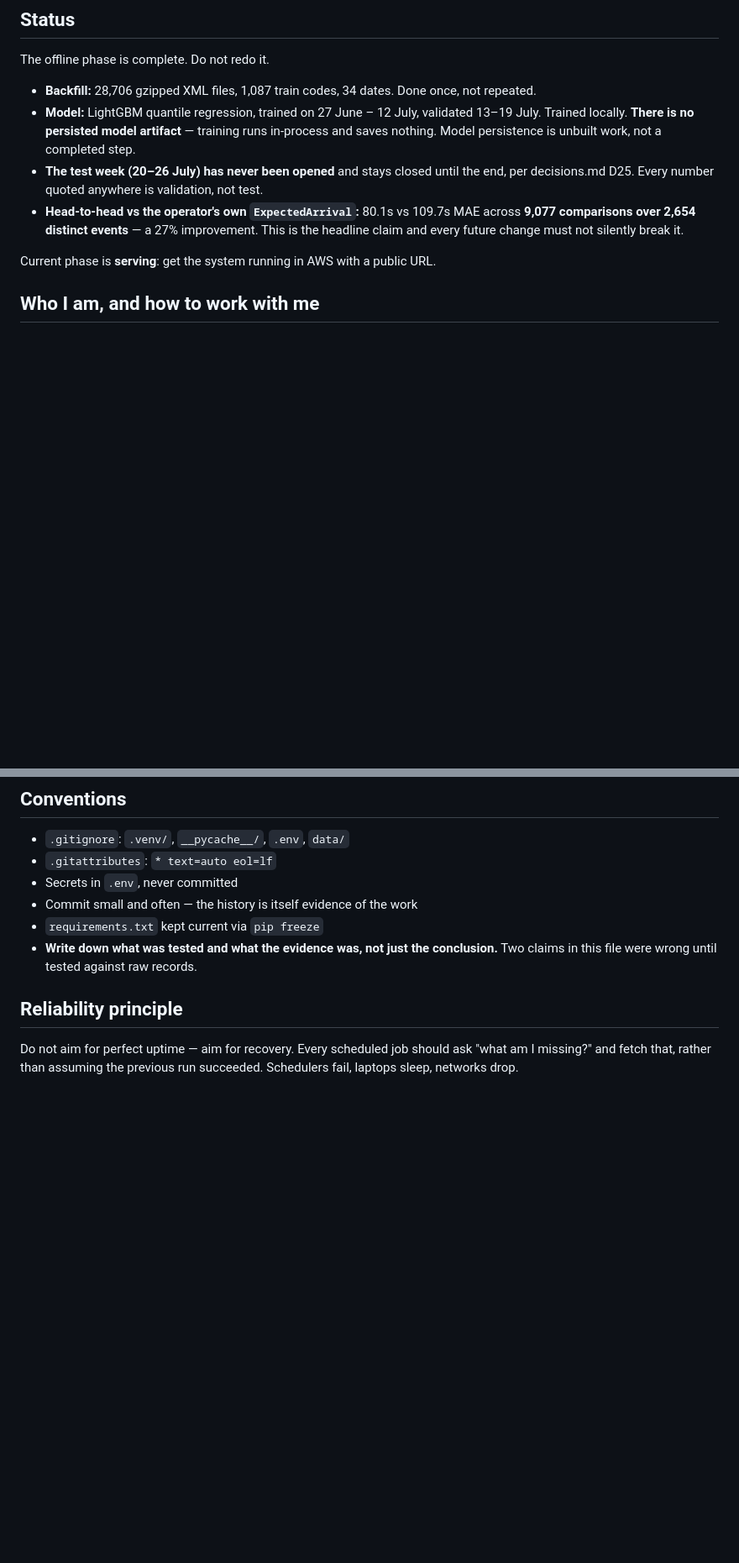
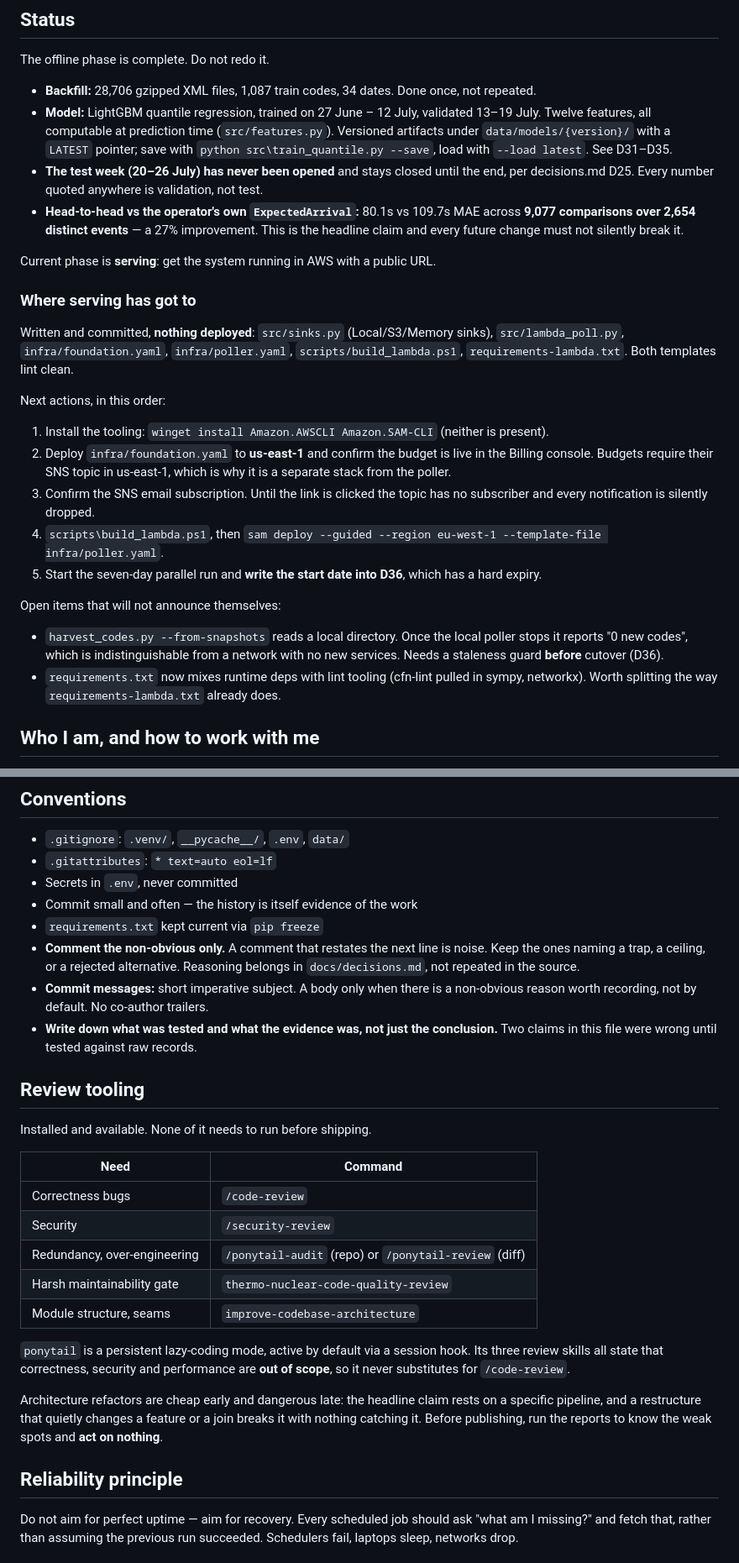
Before and after one commit to XxAG17xX/irish-rail-delay-predictor, a Markdown page: CLAUDE.md, 2 parts joined by grey strips. Shown at 84% size. Rendered like a GitHub page; blank space fills up the shorter version.

Commit message:
Record serving state, deploy order, and review tooling in CLAUDE.md

```diff
--- a/CLAUDE.md
+++ b/CLAUDE.md
@@ -45,8 +45,9 @@ The offline phase is complete. Do not redo it.
 - **Backfill:** 28,706 gzipped XML files, 1,087 train codes, 34 dates. Done once, not
   repeated.
 - **Model:** LightGBM quantile regression, trained on 27 June – 12 July, validated
-  13–19 July. Trained locally. **There is no persisted model artifact** — training runs
-  in-process and saves nothing. Model persistence is unbuilt work, not a completed step.
+  13–19 July. Twelve features, all computable at prediction time (`src/features.py`).
+  Versioned artifacts under `data/models/{version}/` with a `LATEST` pointer; save with
+  `python src\train_quantile.py --save`, load with `--load latest`. See D31–D35.
 - **The test week (20–26 July) has never been opened** and stays closed until the end,
   per decisions.md D25. Every number quoted anywhere is validation, not test.
 - **Head-to-head vs the operator's own `ExpectedArrival`:** 80.1s vs 109.7s MAE across
@@ -54,6 +55,33 @@ The offline phase is complete. Do not redo it.
   headline claim and every future change must not silently break it.
 
 Current phase is **serving**: get the system running in AWS with a public URL.
+
+### Where serving has got to
+
+Written and committed, **nothing deployed**: `src/sinks.py` (Local/S3/Memory sinks),
+`src/lambda_poll.py`, `infra/foundation.yaml`, `infra/poller.yaml`,
+`scripts/build_lambda.ps1`, `requirements-lambda.txt`. Both templates lint clean.
+
+Next actions, in this order:
+
+1. Install the tooling: `winget install Amazon.AWSCLI Amazon.SAM-CLI` (neither is present).
+2. Deploy `infra/foundation.yaml` to **us-east-1** and confirm the budget is live in the
+   Billing console. Budgets require their SNS topic in us-east-1, which is why it is a
+   separate stack from the poller.
+3. Confirm the SNS email subscription. Until the link is clicked the topic has no
+   subscriber and every notification is silently dropped.
+4. `scripts\build_lambda.ps1`, then `sam deploy --guided --region eu-west-1
+   --template-file infra/poller.yaml`.
+5. Start the seven-day parallel run and **write the start date into D36**, which has a
+   hard expiry.
+
+Open items that will not announce themselves:
+
+- `harvest_codes.py --from-snapshots` reads a local directory. Once the local poller
+  stops it reports "0 new codes", which is indistinguishable from a network with no new
+  services. Needs a staleness guard **before** cutover (D36).
+- `requirements.txt` now mixes runtime deps with lint tooling (cfn-lint pulled in sympy,
+  networkx). Worth splitting the way `requirements-lambda.txt` already does.
 
 ## Who I am, and how to work with me
 
@@ -275,8 +303,34 @@ interviewer will ask about. The deadline is real.
 - Secrets in `.env`, never committed
 - Commit small and often — the history is itself evidence of the work
 - `requirements.txt` kept current via `pip freeze`
+- **Comment the non-obvious only.** A comment that restates the next line is noise. Keep
+  the ones naming a trap, a ceiling, or a rejected alternative. Reasoning belongs in
+  `docs/decisions.md`, not repeated in the source.
+- **Commit messages:** short imperative subject. A body only when there is a non-obvious
+  reason worth recording, not by default. No co-author trailers.
 - **Write down what was tested and what the evidence was, not just the conclusion.**
   Two claims in this file were wrong until tested against raw records.
+
+## Review tooling
+
+Installed and available. None of it needs to run before shipping.
+
+| Need | Command |
+|---|---|
+| Correctness bugs | `/code-review` |
+| Security | `/security-review` |
+| Redundancy, over-engineering | `/ponytail-audit` (repo) or `/ponytail-review` (diff) |
+| Harsh maintainability gate | `thermo-nuclear-code-quality-review` |
+| Module structure, seams | `improve-codebase-architecture` |
+
+`ponytail` is a persistent lazy-coding mode, active by default via a session hook. Its
+three review skills all state that correctness, security and performance are **out of
+scope**, so it never substitutes for `/code-review`.
+
+Architecture refactors are cheap early and dangerous late: the headline claim rests on a
+specific pipeline, and a restructure that quietly changes a feature or a join breaks it
+with nothing catching it. Before publishing, run the reports to know the weak spots and
+**act on nothing**.
 
 ## Reliability principle
 
```
